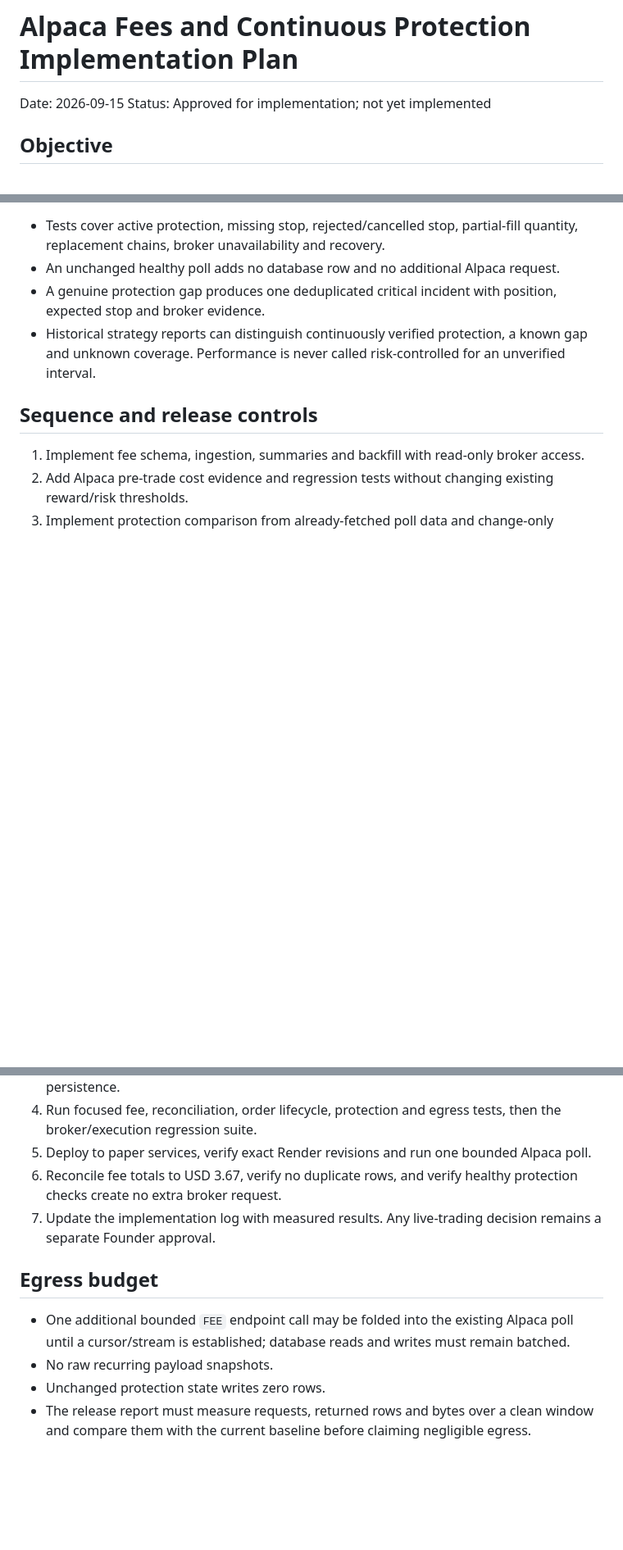
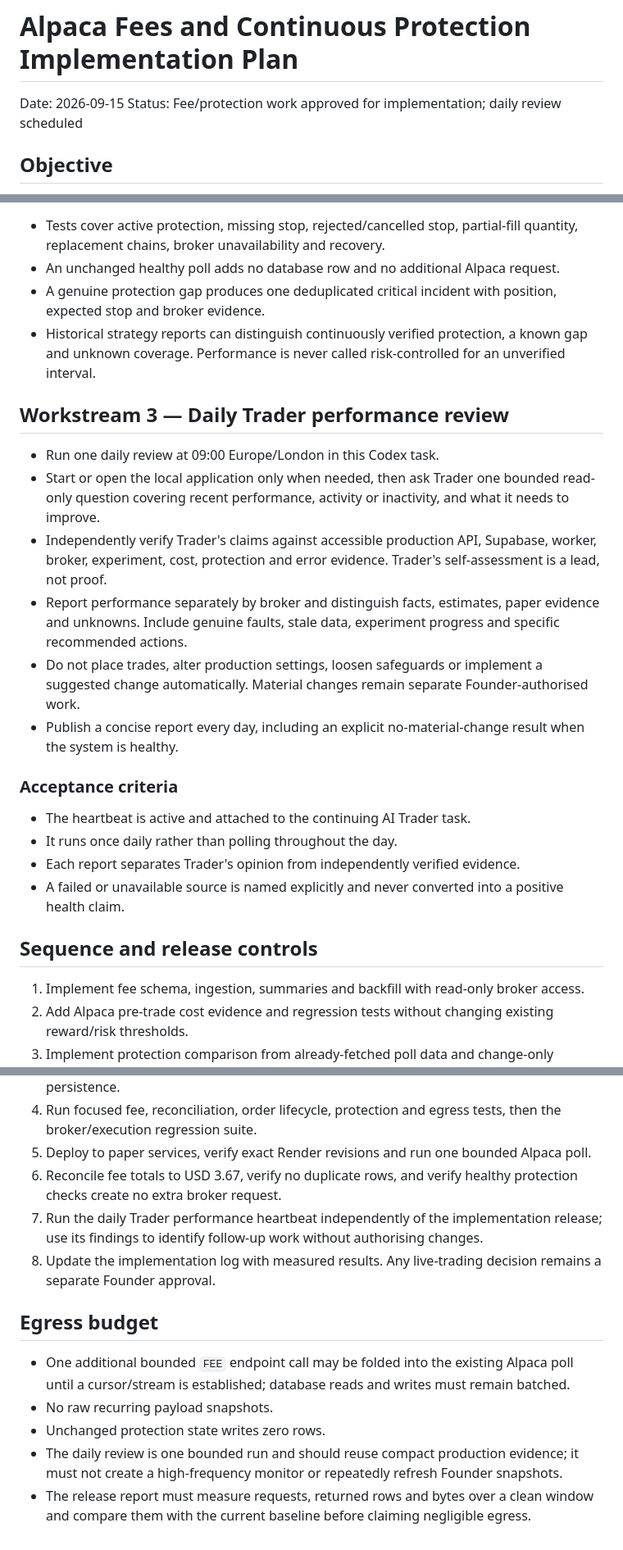
Before and after one commit to TeeJay-EasyPay/Trader, a Markdown page: architecture/ALPACA_FEES_AND_CONTINUOUS_PROTECTION_PLAN_2026-09-15.md, 3 parts joined by grey strips. Shown at 82% size. Rendered like a GitHub page; blank space fills up the shorter version.

Commit message:
Add daily Trader review to implementation plan [skip render]

```diff
--- a/architecture/ALPACA_FEES_AND_CONTINUOUS_PROTECTION_PLAN_2026-09-15.md
+++ b/architecture/ALPACA_FEES_AND_CONTINUOUS_PROTECTION_PLAN_2026-09-15.md
@@ -1,7 +1,7 @@
 # Alpaca Fees and Continuous Protection Implementation Plan
 
 Date: 2026-09-15
-Status: Approved for implementation; not yet implemented
+Status: Fee/protection work approved for implementation; daily review scheduled
 
 ## Objective
 
@@ -110,6 +110,30 @@ broker response:
 - Historical strategy reports can distinguish continuously verified protection, a known gap and
   unknown coverage. Performance is never called risk-controlled for an unverified interval.
 
+## Workstream 3 — Daily Trader performance review
+
+- Run one daily review at 09:00 Europe/London in this Codex task.
+- Start or open the local application only when needed, then ask Trader one bounded read-only
+  question covering recent performance, activity or inactivity, and what it needs to improve.
+- Independently verify Trader's claims against accessible production API, Supabase, worker,
+  broker, experiment, cost, protection and error evidence. Trader's self-assessment is a lead,
+  not proof.
+- Report performance separately by broker and distinguish facts, estimates, paper evidence and
+  unknowns. Include genuine faults, stale data, experiment progress and specific recommended
+  actions.
+- Do not place trades, alter production settings, loosen safeguards or implement a suggested
+  change automatically. Material changes remain separate Founder-authorised work.
+- Publish a concise report every day, including an explicit no-material-change result when the
+  system is healthy.
+
+### Acceptance criteria
+
+- The heartbeat is active and attached to the continuing AI Trader task.
+- It runs once daily rather than polling throughout the day.
+- Each report separates Trader's opinion from independently verified evidence.
+- A failed or unavailable source is named explicitly and never converted into a positive health
+  claim.
+
 ## Sequence and release controls
 
 1. Implement fee schema, ingestion, summaries and backfill with read-only broker access.
@@ -121,7 +145,9 @@ broker response:
 5. Deploy to paper services, verify exact Render revisions and run one bounded Alpaca poll.
 6. Reconcile fee totals to USD 3.67, verify no duplicate rows, and verify healthy protection
    checks create no extra broker request.
-7. Update the implementation log with measured results. Any live-trading decision remains a
+7. Run the daily Trader performance heartbeat independently of the implementation release; use
+   its findings to identify follow-up work without authorising changes.
+8. Update the implementation log with measured results. Any live-trading decision remains a
    separate Founder approval.
 
 ## Egress budget
@@ -130,5 +156,7 @@ broker response:
   a cursor/stream is established; database reads and writes must remain batched.
 - No raw recurring payload snapshots.
 - Unchanged protection state writes zero rows.
+- The daily review is one bounded run and should reuse compact production evidence; it must not
+  create a high-frequency monitor or repeatedly refresh Founder snapshots.
 - The release report must measure requests, returned rows and bytes over a clean window and
   compare them with the current baseline before claiming negligible egress.
```
